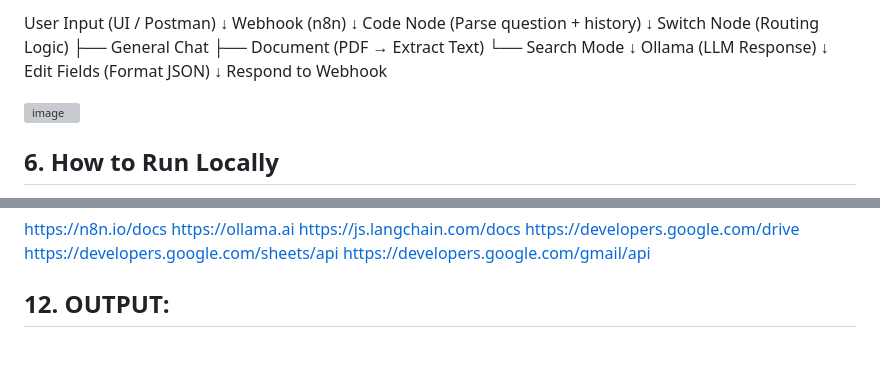
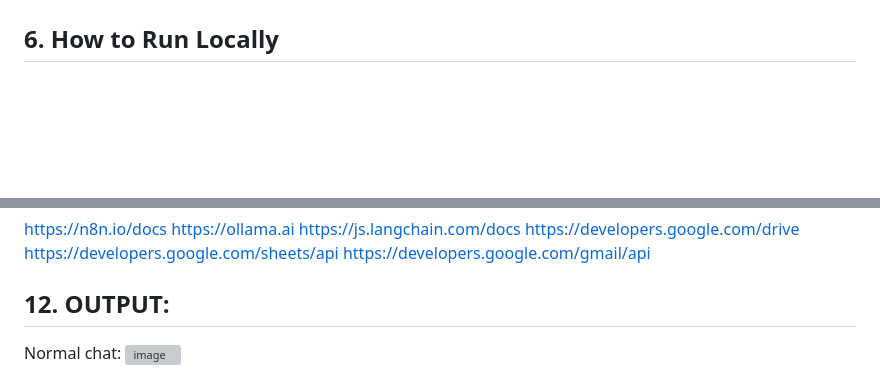
Before and after one commit to jahnavikollipara/ABC_Agentic_Training_VNR_-Jahnavi-, a Markdown page: README.md, 2 parts joined by grey strips. Drawn GitHub-style; blank space fills up the shorter version; grey boxes are pictures that could not be loaded.

```diff
--- a/README.md
+++ b/README.md
@@ -25,20 +26,4 @@ The project is built using n8n for workflow automation, Ollama with the TinyLlam
 
-User Input (UI / Postman)
-        ↓
-Webhook (n8n)
-        ↓
-Code Node (Parse question + history)
-        ↓
-Switch Node (Routing Logic)
-   ├── General Chat
-   ├── Document (PDF → Extract Text)
-   └── Search Mode
-        ↓
-Ollama (LLM Response)
-        ↓
-Edit Fields (Format JSON)
-        ↓
-Respond to Webhook
 
 <img width="1202" height="306" alt="image" src="https://github.com/user-attachments/assets/805519aa-6c77-42c6-b62a-75de8f85b117" />
 
@@ -122,6 +107,6 @@ https://developers.google.com/sheets/api
 https://developers.google.com/gmail/api
 
 ## 12. OUTPUT:
-
+Normal chat:
 <img width="728" height="565" alt="image" src="https://github.com/user-attachments/assets/a4a3b6fd-3ea9-483f-b969-3160716fa6b6" />
 
```
Also changed, not shown: other parts of README.md (+10 -0 lines).
